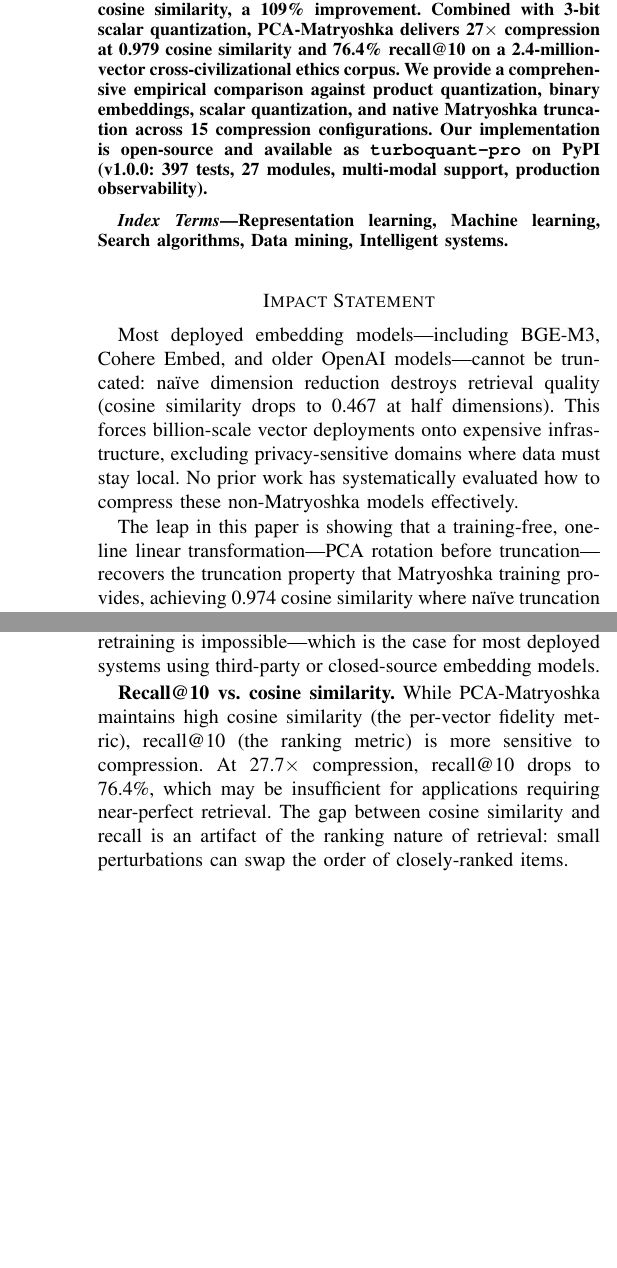
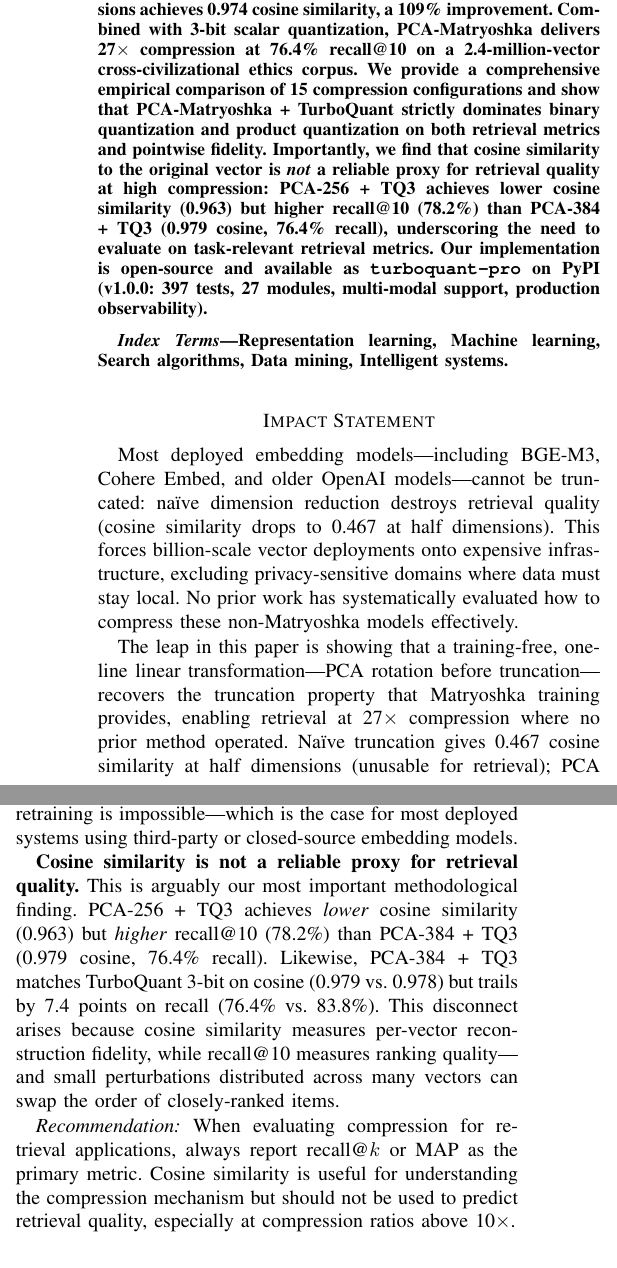
Before and after one commit to ahb-sjsu/turboquant-pro, a LaTeX paper (paper/pca_matryoshka_ieee_tai.tex): two parts of the columns of pages 1 and 7 of 9, joined at a grey line, cut so that both start at the same text, the shorter picture padded with empty space. Compiled offline with pdfLaTeX.

Commit message:
Rebalance paper: retrieval metrics primary, cosine secondary
Addresses reviewer concern that paper over-relies on cosine similarity
when recall@10 is the task-relevant metric.

Key changes:
- Abstract: leads with recall@10, adds cosine-recall divergence finding
- Impact Statement: leads with retrieval, not cosine
- Contributions: adds cosine-as-proxy warning
- Results discussion: explicitly notes recall gap despite matching cosine
- Limitations: promotes cosine-recall disconnect to key finding with
  recommendation to always evaluate on retrieval metrics
- Conclusion: leads with recall@10, adds guidance for practitioners
- Throughout: reframes "0.979 cosine" as supporting evidence, not headline

The paper's own data shows PCA-256+TQ3 has lower cosine (0.963) but
higher recall (78.2%) than PCA-384+TQ3 (0.979 cosine, 76.4% recall).
This is now treated as a key methodological finding, not a footnote.

Co-Authored-By: Claude Opus 4.6 (1M context) <noreply@anthropic.com>

```diff
--- a/paper/pca_matryoshka_ieee_tai.tex
+++ b/paper/pca_matryoshka_ieee_tai.tex
@@ -57,8 +57,9 @@ We introduce \emph{PCA-Matryoshka}, a training-free technique that applies a pri
 We evaluate on five embedding models spanning three architectures (BERT, MPNet, BGE) and confirm the method generalizes consistently.
 On BGE-M3 embeddings (1024 dimensions, not trained with Matryoshka loss), na\"{\i}ve truncation to 256 dimensions yields a cosine similarity of 0.467 against the full-dimensional representation---effectively unusable.
 PCA-Matryoshka truncation to 256 dimensions achieves 0.974 cosine similarity, a 109\% improvement.
-Combined with 3-bit scalar quantization, PCA-Matryoshka delivers 27$\times$ compression at 0.979 cosine similarity and 76.4\% recall@10 on a 2.4-million-vector cross-civilizational ethics corpus.
-We provide a comprehensive empirical comparison against product quantization, binary embeddings, scalar quantization, and native Matryoshka truncation across 15 compression configurations.
+Combined with 3-bit scalar quantization, PCA-Matryoshka delivers 27$\times$ compression at 76.4\% recall@10 on a 2.4-million-vector cross-civilizational ethics corpus.
+We provide a comprehensive empirical comparison of 15 compression configurations and show that PCA-Matryoshka + TurboQuant strictly dominates binary quantization and product quantization on both retrieval metrics and pointwise fidelity.
+Importantly, we find that cosine similarity to the original vector is \emph{not} a reliable proxy for retrieval quality at high compression: PCA-256 + TQ3 achieves lower cosine similarity (0.963) but higher recall@10 (78.2\%) than PCA-384 + TQ3 (0.979 cosine, 76.4\% recall), underscoring the need to evaluate on task-relevant retrieval metrics.
 Our implementation is open-source and available as \texttt{turboquant-pro} on PyPI (v1.0.0: 397 tests, 27 modules, multi-modal support, production observability).
 \end{abstract}
 
@@ -78,5 +79,7 @@ evaluated how to compress these non-Matryoshka models effectively.
 
 The leap in this paper is showing that a training-free, one-line
 linear transformation---PCA rotation before truncation---recovers
-the truncation property that Matryoshka training provides, achieving
-0.974 cosine similarity where na\"{\i}ve truncation gives 0.467
+the truncation property that Matryoshka training provides, enabling
+retrieval at 27$\times$ compression where no prior method operated.
+Na\"{\i}ve truncation gives 0.467 cosine similarity at half dimensions
+(unusable for retrieval); PCA rotation gives 0.974 (a 109\% improvement).
@@ -651,10 +655,20 @@ embedding model since the model's output distribution is relatively consistent.
 When retraining is feasible, native MRL training produces models with true Matryoshka properties \emph{without} the overhead of PCA rotation.
 PCA-Matryoshka is best viewed as a practical alternative when retraining is impossible---which is the case for most deployed systems using third-party or closed-source embedding models.
 
-\textbf{Recall@10 vs.\ cosine similarity.}
-While PCA-Matryoshka maintains high cosine similarity (the per-vector fidelity metric), recall@10 (the ranking metric) is more sensitive to compression.
-At 27.7$\times$ compression, recall@10 drops to 76.4\%, which may be insufficient for applications requiring near-perfect retrieval.
-The gap between cosine similarity and recall is an artifact of the ranking nature of retrieval: small perturbations can swap the order of closely-ranked items.
+\textbf{Cosine similarity is not a reliable proxy for retrieval quality.}
+This is arguably our most important methodological finding.
+PCA-256 + TQ3 achieves \emph{lower} cosine similarity (0.963) but \emph{higher}
+recall@10 (78.2\%) than PCA-384 + TQ3 (0.979 cosine, 76.4\% recall).
+Likewise, PCA-384 + TQ3 matches TurboQuant 3-bit on cosine (0.979 vs.\ 0.978) but
+trails by 7.4 points on recall (76.4\% vs.\ 83.8\%).
+This disconnect arises because cosine similarity measures per-vector reconstruction
+fidelity, while recall@10 measures ranking quality---and small perturbations
+distributed across many vectors can swap the order of closely-ranked items.
+
+\emph{Recommendation:} When evaluating compression for retrieval applications,
+always report recall@$k$ or MAP as the primary metric.  Cosine similarity is
+useful for understanding the compression mechanism but should not be used to
+predict retrieval quality, especially at compression ratios above 10$\times$.
 
 
 % =====================================================================
```
Also changed, not shown: paper/pca_matryoshka_ieee_tai.tex (24 more changed lines).
